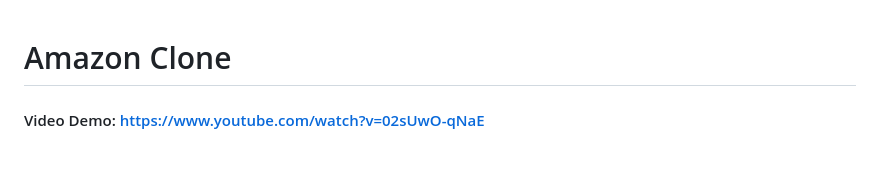
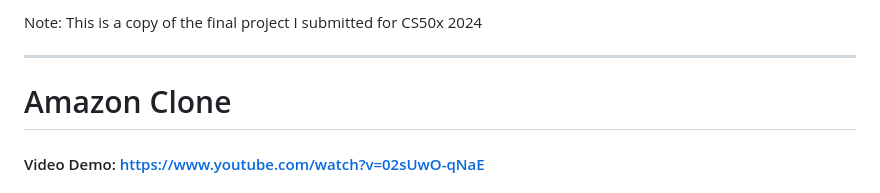
Before and after one commit to GitIshaan/amazon-clone, a Markdown page: README.md, the part around the change. Rendered like a GitHub page; blank space fills up the shorter version.

Commit message:
updated README file to show more details

```diff
--- a/README.md
+++ b/README.md
@@ -1,3 +1,5 @@
+Note: This is a copy of the final project I submitted for CS50x 2024
+***
 # Amazon Clone
 #### Video Demo:  https://www.youtube.com/watch?v=02sUwO-qNaE
 #### Description:
```
